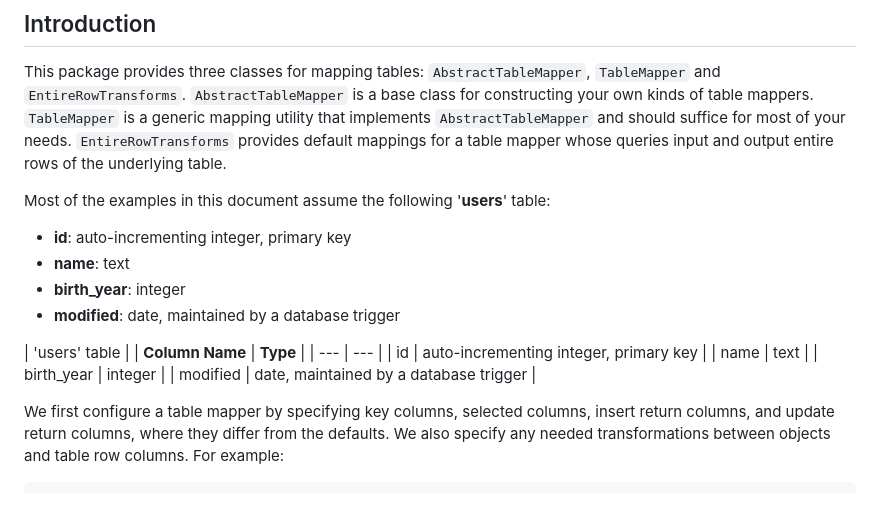
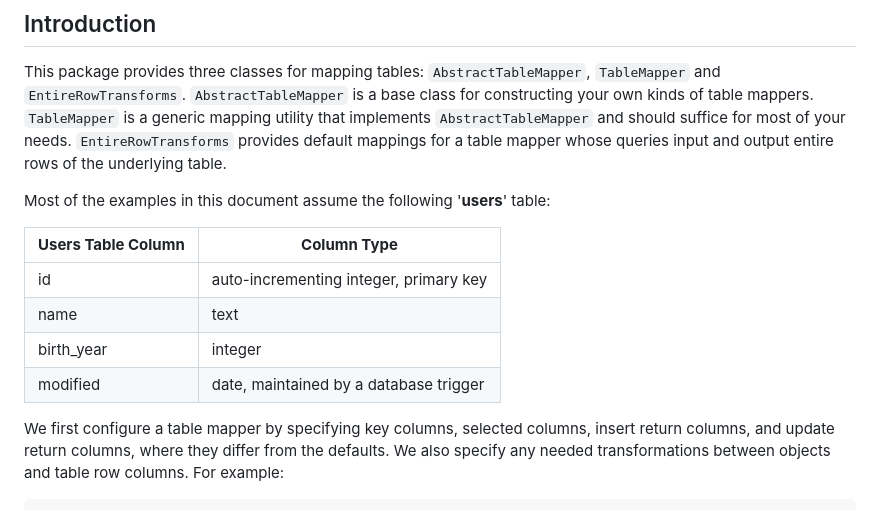
Before and after one commit to jtlapp/kysely-mapper, a Markdown page: README.md, the part around the change. Rendered like a GitHub page.

Commit message:
docs: tweak users table

```diff
--- a/README.md
+++ b/README.md
@@ -30,18 +30,12 @@ This package provides three classes for mapping tables: `AbstractTableMapper`, `
 
 Most of the examples in this document assume the following '**users**' table:
 
-- **id**: auto-incrementing integer, primary key
-- **name**: text
-- **birth_year**: integer
-- **modified**: date, maintained by a database trigger
-
-| 'users' table |
-| **Column Name** | **Type** |
-| --- | --- |
-| id | auto-incrementing integer, primary key |
-| name | text |
-| birth_year | integer |
-| modified | date, maintained by a database trigger |
+| **Users Table Column** | **Column Type**                        |
+| ---------------------- | -------------------------------------- |
+| id                     | auto-incrementing integer, primary key |
+| name                   | text                                   |
+| birth_year             | integer                                |
+| modified               | date, maintained by a database trigger |
 
 We first configure a table mapper by specifying key columns, selected columns, insert return columns, and update return columns, where they differ from the defaults. We also specify any needed transformations between objects and table row columns. For example:
 
```
